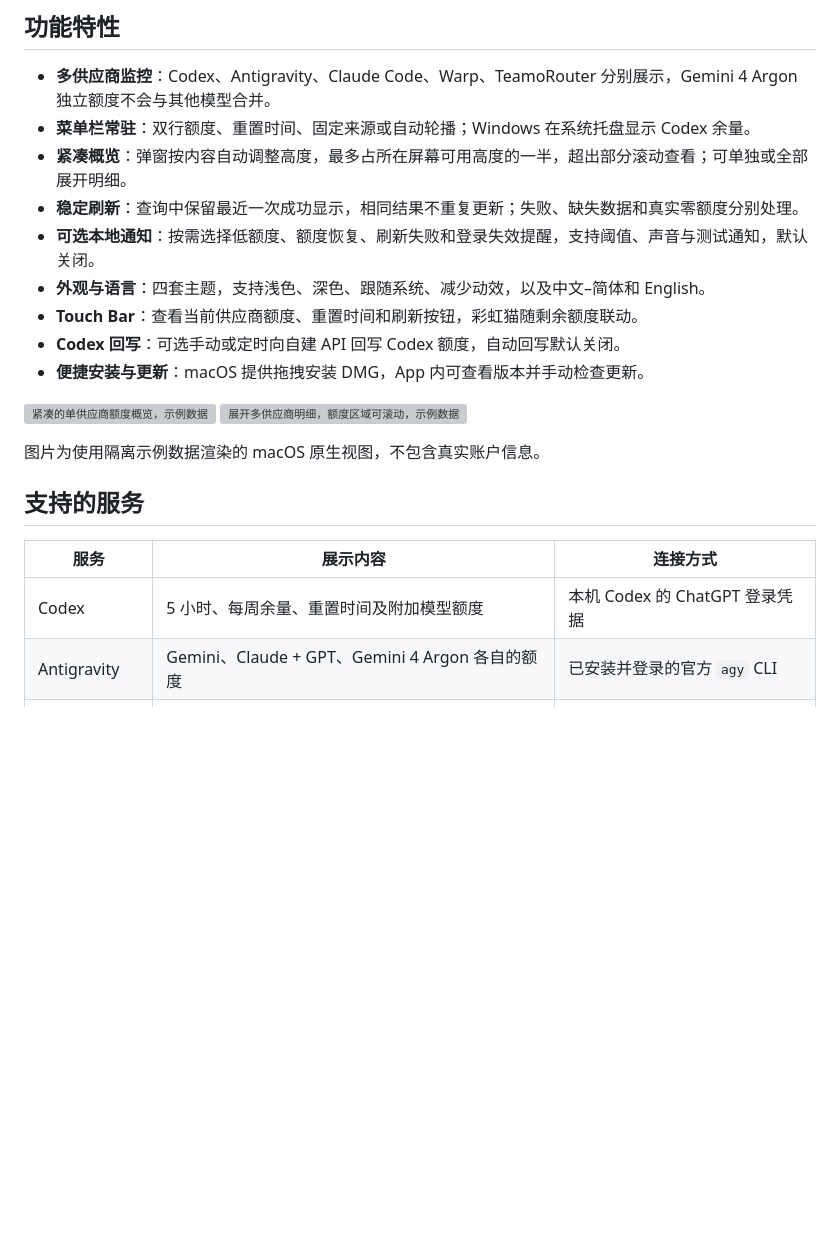
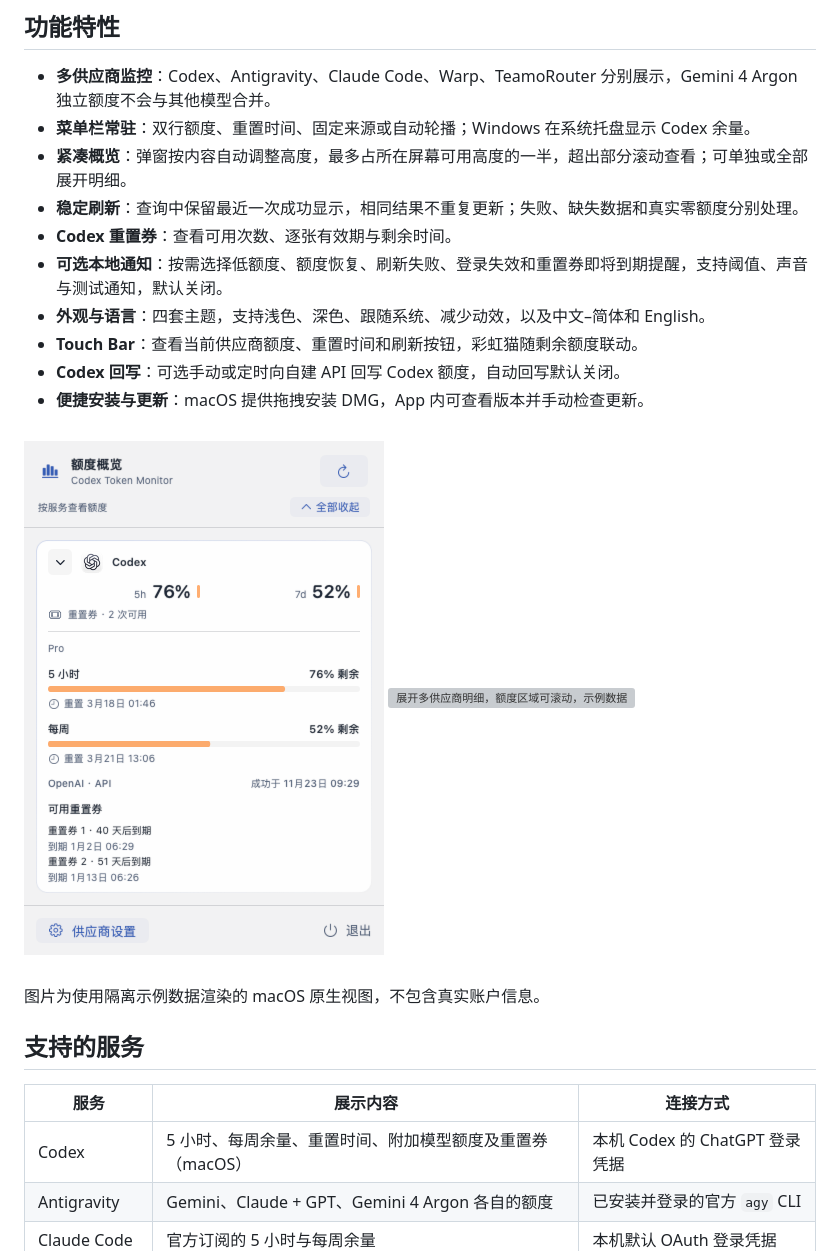
Before and after one commit to Naja404/codex-token-monitor, a Markdown page: README.md, the part around the change. Rendered like a GitHub page; pictures changed too: docs/images/codex-reset-credits.png (added); blank space fills up the shorter version; grey boxes are pictures that could not be loaded.

```diff
--- a/README.md
+++ b/README.md
@@ -16,14 +16,15 @@ Codex Token Monitor 是一个原生桌面额度监控工具。macOS 支持多供
 - **菜单栏常驻**：双行额度、重置时间、固定来源或自动轮播；Windows 在系统托盘显示 Codex 余量。
 - **紧凑概览**：弹窗按内容自动调整高度，最多占所在屏幕可用高度的一半，超出部分滚动查看；可单独或全部展开明细。
 - **稳定刷新**：查询中保留最近一次成功显示，相同结果不重复更新；失败、缺失数据和真实零额度分别处理。
-- **可选本地通知**：按需选择低额度、额度恢复、刷新失败和登录失效提醒，支持阈值、声音与测试通知，默认关闭。
+- **Codex 重置券**：查看可用次数、逐张有效期与剩余时间。
+- **可选本地通知**：按需选择低额度、额度恢复、刷新失败、登录失效和重置券即将到期提醒，支持阈值、声音与测试通知，默认关闭。
 - **外观与语言**：四套主题，支持浅色、深色、跟随系统、减少动效，以及中文–简体和 English。
 - **Touch Bar**：查看当前供应商额度、重置时间和刷新按钮，彩虹猫随剩余额度联动。
 - **Codex 回写**：可选手动或定时向自建 API 回写 Codex 额度，自动回写默认关闭。
 - **便捷安装与更新**：macOS 提供拖拽安装 DMG，App 内可查看版本并手动检查更新。
 
 <p>
-  <img src="docs/images/popover-adaptive-single.png" width="360" alt="紧凑的单供应商额度概览，示例数据">
+  <img src="docs/images/codex-reset-credits.png" width="360" alt="Codex 额度与可用重置券次数、有效期和剩余时间，示例数据">
   <img src="docs/images/popover-adaptive-expanded.png" width="360" alt="展开多供应商明细，额度区域可滚动，示例数据">
 </p>
 
@@ -33,7 +34,7 @@ Codex Token Monitor 是一个原生桌面额度监控工具。macOS 支持多供
 
 | 服务 | 展示内容 | 连接方式 |
 | --- | --- | --- |
-| Codex | 5 小时、每周余量、重置时间及附加模型额度 | 本机 Codex 的 ChatGPT 登录凭据 |
+| Codex | 5 小时、每周余量、重置时间、附加模型额度及重置券（macOS） | 本机 Codex 的 ChatGPT 登录凭据 |
 | Antigravity | Gemini、Claude + GPT、Gemini 4 Argon 各自的额度 | 已安装并登录的官方 `agy` CLI |
 | Claude Code | 官方订阅的 5 小时与每周余量 | 本机默认 OAuth 登录凭据 |
 | Warp | 个人周期 Credits、重置时间与额外 Credits | 个人 `wk-…` API Key |
```
Also changed, not shown: ROADMAP.md (+7 -2 lines), docs/releases/v1.4.11.md (added, +23 -0 lines), docs/usage.md (+6 -2 lines), docs/images/local-notifications.png, 12 other files.
